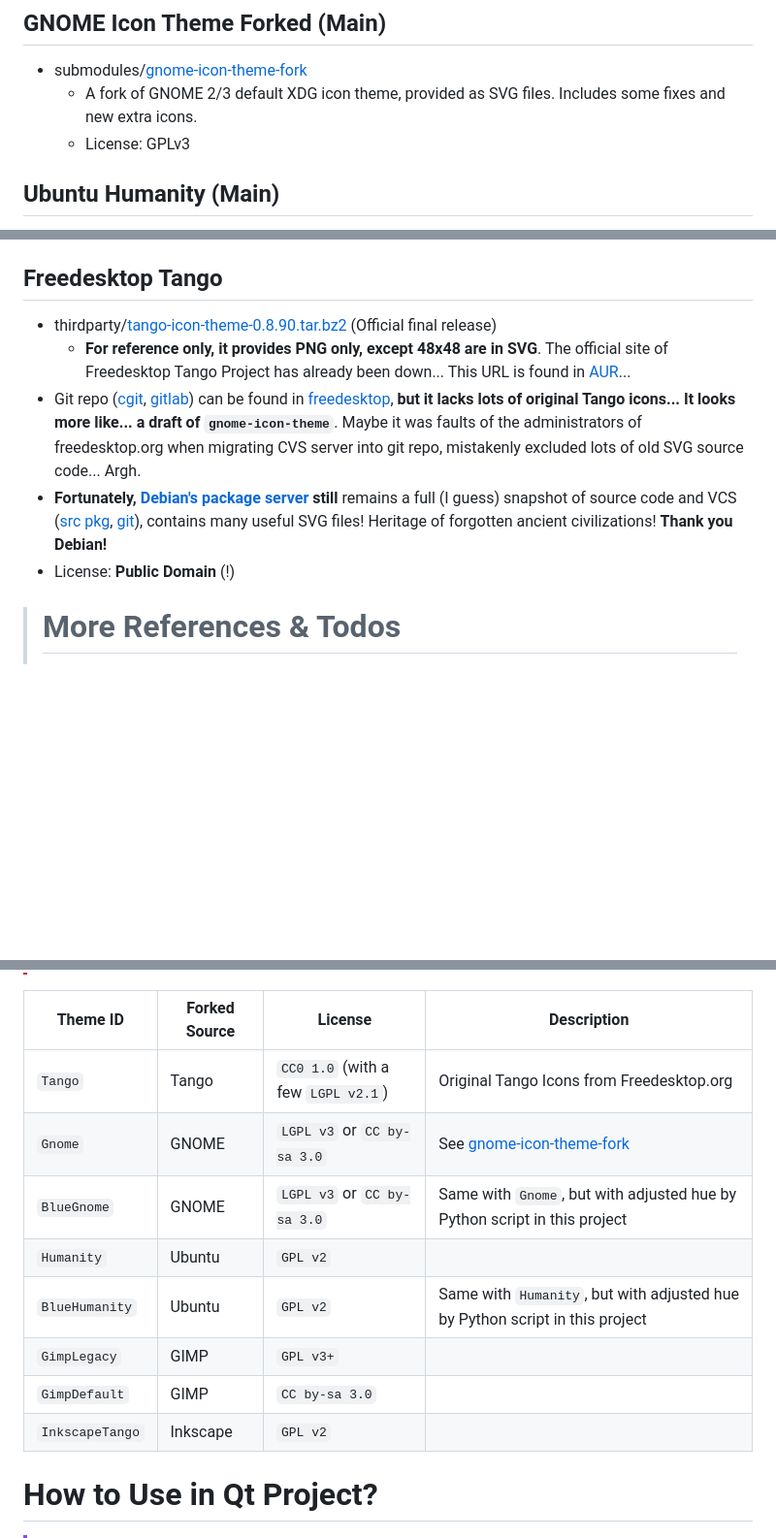
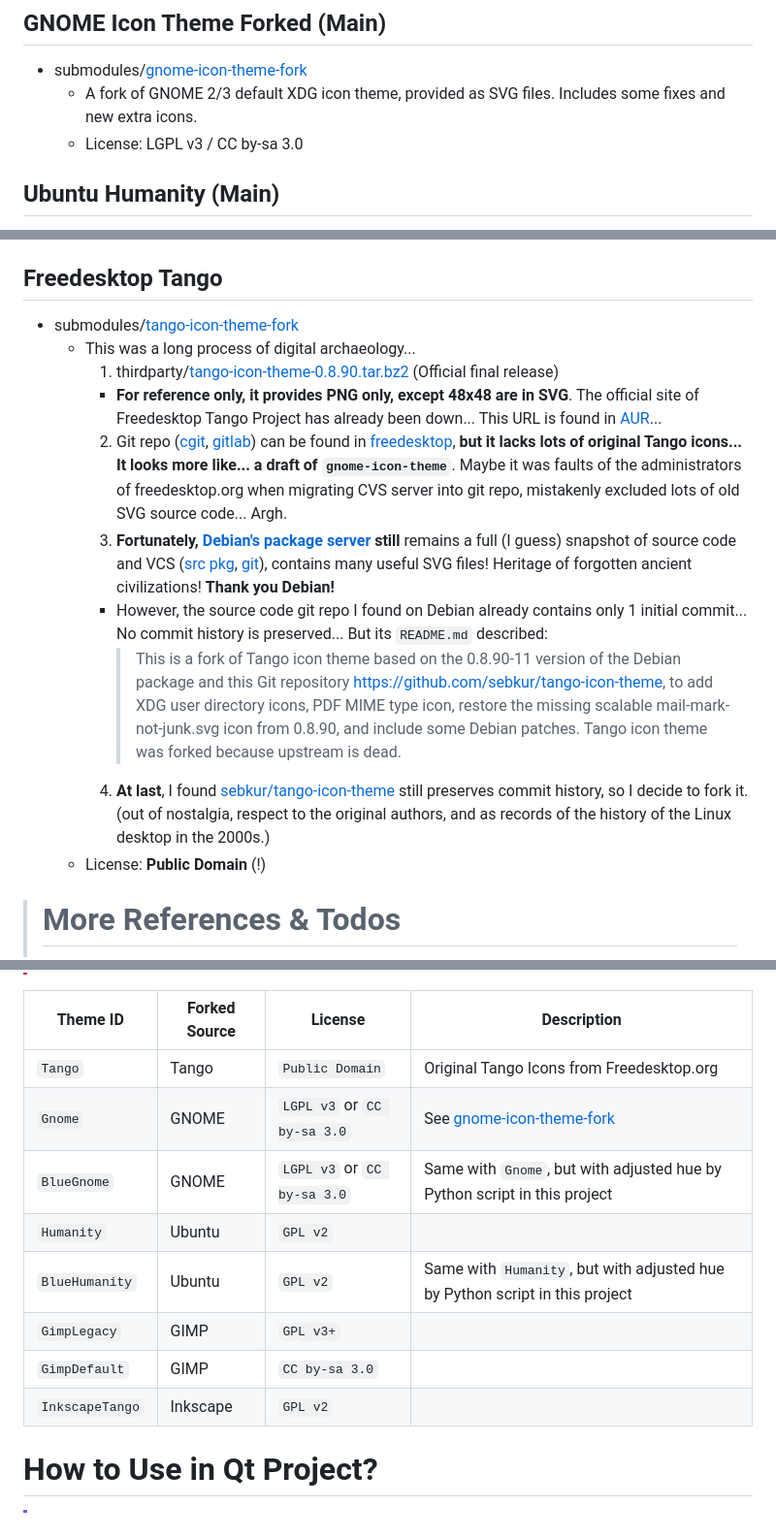
Before and after one commit to kuanyui/tango-remixer, a Markdown page: README.md, 3 parts joined by grey strips. Shown at 97% size. Drawn GitHub-style; blank space fills up the shorter version.

Commit message:
docs: [README.md] More information about the process of digital archaeology on Tango.

```diff
--- a/README.md
+++ b/README.md
@@ -19,7 +19,7 @@ This project relys on Ubuntu Humanity, and `./build_icons.py` will automatically
 ## GNOME Icon Theme Forked (Main)
 - submodules/[gnome-icon-theme-fork](https://github.com/kuanyui/gnome-icon-theme-fork)
   - A fork of GNOME 2/3 default XDG icon theme, provided as SVG files. Includes some fixes and new extra icons.
-  - License: GPLv3
+  - License: LGPL v3 / CC by-sa 3.0
 <!--
 - thirdparty/[gnome-icon-theme-2.20.0.tar.bz2](https://download.gnome.org/sources/gnome-icon-theme/2.20/gnome-icon-theme-2.20.0.tar.bz2)
   - Downloaded from [download.gnome.org](https://download.gnome.org/sources/gnome-icon-theme/2.20/)
@@ -55,11 +55,16 @@ This project relys on Ubuntu Humanity, and `./build_icons.py` will automatically
     - Inkscape: `InkscapeTango` (GPL v2)
 
 ## Freedesktop Tango
-- thirdparty/[tango-icon-theme-0.8.90.tar.bz2](http://tango.freedesktop.org/releases/tango-icon-theme-0.8.90.tar.bz2) (Official final release)
-  - **For reference only, it provides PNG only, except 48x48 are in SVG**. The official site of Freedesktop Tango Project has already been down... This URL is found in [AUR](https://aur.archlinux.org/packages/tango-icon-theme)...
-- Git repo ([cgit](https://cgit.freedesktop.org/tango/tango-icon-theme/), [gitlab](https://gitlab.freedesktop.org/tango/tango-icon-theme)) can be found in [freedesktop](https://cgit.freedesktop.org/), **but it lacks lots of original Tango icons... It looks more like... a draft of `gnome-icon-theme`**. Maybe it was faults of the administrators of freedesktop.org when migrating CVS server into git repo, mistakenly excluded lots of old SVG source code... Argh.
-- **Fortunately, [Debian's package server](https://tracker.debian.org/pkg/tango-icon-theme) still** remains a full (I guess) snapshot of source code and VCS ([src pkg](https://sources.debian.org/src/tango-icon-theme/0.9.0-1), [git](https://git.golem.linux.it/matteobin/tango-icon-theme)), contains many useful SVG files! Heritage of forgotten ancient civilizations! **Thank you Debian!**
-- License: **Public Domain** (!)
+- submodules/[tango-icon-theme-fork](https://github.com/kuanyui/tango-icon-theme-fork)
+  - This was a long process of digital archaeology...
+    1. thirdparty/[tango-icon-theme-0.8.90.tar.bz2](http://tango.freedesktop.org/releases/tango-icon-theme-0.8.90.tar.bz2) (Official final release)
+      - **For reference only, it provides PNG only, except 48x48 are in SVG**. The official site of Freedesktop Tango Project has already been down... This URL is found in [AUR](https://aur.archlinux.org/packages/tango-icon-theme)...
+    2. Git repo ([cgit](https://cgit.freedesktop.org/tango/tango-icon-theme/), [gitlab](https://gitlab.freedesktop.org/tango/tango-icon-theme)) can be found in [freedesktop](https://cgit.freedesktop.org/), **but it lacks lots of original Tango icons... It looks more like... a draft of `gnome-icon-theme`**. Maybe it was faults of the administrators of freedesktop.org when migrating CVS server into git repo, mistakenly excluded lots of old SVG source code... Argh.
+    3. **Fortunately, [Debian's package server](https://tracker.debian.org/pkg/tango-icon-theme) still** remains a full (I guess) snapshot of source code and VCS ([src pkg](https://sources.debian.org/src/tango-icon-theme/0.9.0-1), [git](https://git.golem.linux.it/matteobin/tango-icon-theme)), contains many useful SVG files! Heritage of forgotten ancient civilizations! **Thank you Debian!**
+      - However, the source code git repo I found on Debian already contains only 1 initial commit... No commit history is preserved... But its `README.md` described:
+        > This is a fork of Tango icon theme based on the 0.8.90-11 version of the Debian package and this Git repository <https://github.com/sebkur/tango-icon-theme>, to add XDG user directory icons, PDF MIME type icon, restore the missing scalable mail-mark-not-junk.svg icon from 0.8.90, and include some Debian patches. Tango icon theme was forked because upstream is dead.
+    4. **At last**, I found [sebkur/tango-icon-theme](http://github.com/sebkur/tango-icon-theme) still preserves commit history, so I decide to fork it. (out of nostalgia, respect to the original authors, and as records of the history of the Linux desktop in the 2000s.)
+  - License: **Public Domain** (!)
 
 > # More References & Todos
 > - https://github.com/gnome-colors/gnome-colors (found from https://en.m.wikipedia.org/wiki/File:Dialog-apply.svg )
@@ -82,16 +87,16 @@ This project relys on Ubuntu Humanity, and `./build_icons.py` will automatically
 > - If you are going to use these icons in a GTK project, GTK itself is licensed under LGPL v2.1+, so you can choose either GPL v2 or v3 according to the license of your project. **but** still should **never** mix v2 and v3 together.
 > - LGPL is with lesser restriction, you should can embed LGPL icons statically into your executable, as long as you provide all source code or object file which can be linked.
 
-| Theme ID        | Forked Source | License                            | Description                                                                   |
-|-----------------|---------------|------------------------------------|-------------------------------------------------------------------------------|
-| `Tango`         | Tango         | `CC0 1.0` (with a few `LGPL v2.1`) | Original Tango Icons from Freedesktop.org                                     |
-| `Gnome`         | GNOME         | `LGPL v3` or `CC by-sa 3.0`        | See [gnome-icon-theme-fork](https://github.com/kuanyui/gnome-icon-theme-fork) |
-| `BlueGnome`     | GNOME         | `LGPL v3` or `CC by-sa 3.0`        | Same with `Gnome`, but with adjusted hue by Python script in this project     |
-| `Humanity`      | Ubuntu        | `GPL v2`                           |                                                                               |
-| `BlueHumanity`  | Ubuntu        | `GPL v2`                           | Same with `Humanity`, but with adjusted hue by Python script in this project  |
-| `GimpLegacy`    | GIMP          | `GPL v3+`                          |                                                                               |
-| `GimpDefault`   | GIMP          | `CC by-sa 3.0`                     |                                                                               |
-| `InkscapeTango` | Inkscape      | `GPL v2`                           |                                                                               |
+| Theme ID        | Forked Source | License                     | Description                                                                   |
+|-----------------|---------------|-----------------------------|-------------------------------------------------------------------------------|
+| `Tango`         | Tango         | `Public Domain`             | Original Tango Icons from Freedesktop.org                                     |
+| `Gnome`         | GNOME         | `LGPL v3` or `CC by-sa 3.0` | See [gnome-icon-theme-fork](https://github.com/kuanyui/gnome-icon-theme-fork) |
+| `BlueGnome`     | GNOME         | `LGPL v3` or `CC by-sa 3.0` | Same with `Gnome`, but with adjusted hue by Python script in this project     |
+| `Humanity`      | Ubuntu        | `GPL v2`                    |                                                                               |
+| `BlueHumanity`  | Ubuntu        | `GPL v2`                    | Same with `Humanity`, but with adjusted hue by Python script in this project  |
+| `GimpLegacy`    | GIMP          | `GPL v3+`                   |                                                                               |
+| `GimpDefault`   | GIMP          | `CC by-sa 3.0`              |                                                                               |
+| `InkscapeTango` | Inkscape      | `GPL v2`                    |                                                                               |
 
 # How to Use in Qt Project?
 
```
